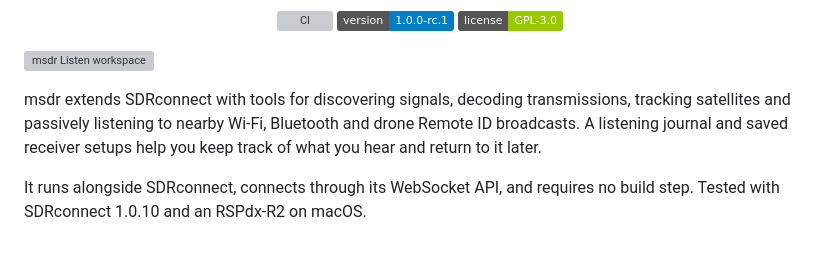
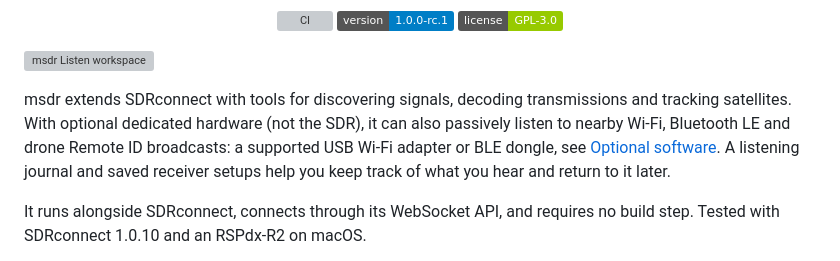
Before and after one commit to gdamdam/msdr, a Markdown page: README.md, the part around the change. GitHub-like rendering; badges without logos; grey boxes are pictures that could not be loaded.

Commit message:
Fix README badge test for pre-releases; clarify Wi-Fi/BLE need  separate hardware

```diff
--- a/README.md
+++ b/README.md
@@ -10,7 +10,7 @@
 
 ![msdr Listen workspace](docs/img/msdr-survey.png)
 
-msdr extends SDRconnect with tools for discovering signals, decoding transmissions, tracking satellites and passively listening to nearby Wi-Fi, Bluetooth and drone Remote ID broadcasts. A listening journal and saved receiver setups help you keep track of what you hear and return to it later.
+msdr extends SDRconnect with tools for discovering signals, decoding transmissions and tracking satellites. With optional dedicated hardware (not the SDR), it can also passively listen to nearby Wi-Fi, Bluetooth LE and drone Remote ID broadcasts: a supported USB Wi-Fi adapter or BLE dongle, see [Optional software](#optional-software). A listening journal and saved receiver setups help you keep track of what you hear and return to it later.
 
 It runs alongside SDRconnect, connects through its WebSocket API, and requires no build step. Tested with SDRconnect 1.0.10 and an RSPdx-R2 on macOS.
 
```
